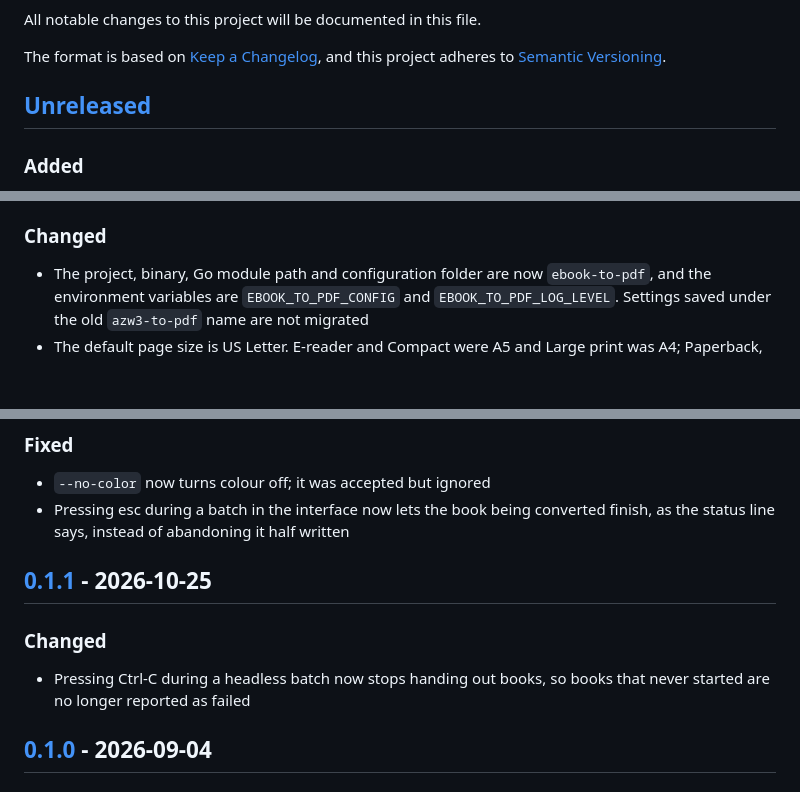
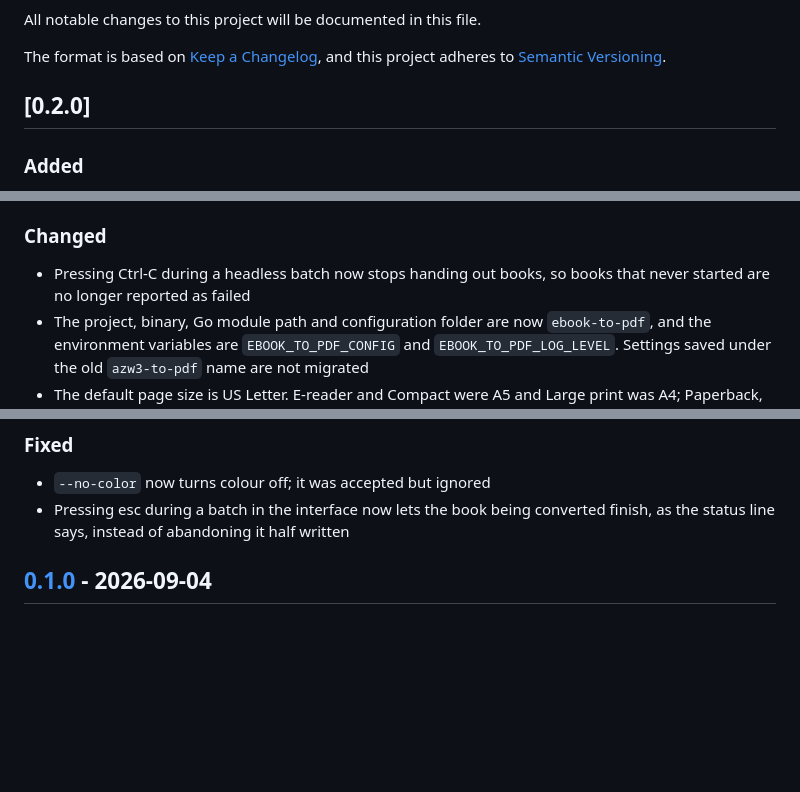
Before and after one commit to jparkerweb/azw3-to-pdf, a Markdown page: CHANGELOG.md, 3 parts joined by grey strips. GitHub-like rendering; blank space fills up the shorter version.

Commit message:
Release version 0.2.0 and update CHANGELOG
Update changelog for version 0.2.0 with new features, changes, and fixes.

```diff
--- a/CHANGELOG.md
+++ b/CHANGELOG.md
@@ -5,7 +5,7 @@ All notable changes to this project will be documented in this file.
 The format is based on [Keep a Changelog](https://keepachangelog.com/en/1.1.0/),
 and this project adheres to [Semantic Versioning](https://semver.org/spec/v2.0.0.html).
 
-## [Unreleased]
+## [0.2.0]
 
 ### Added
 - EPUB 2 and EPUB 3 input, both reflowable and fixed-layout: spine order, metadata, the cover, images, the book's stylesheet, and table of contents entries as headings and bookmarks. DRM-locked EPUBs are refused with a clear message; font-obfuscated books convert normally
@@ -19,6 +19,7 @@ and this project adheres to [Semantic Versioning](https://semver.org/spec/v2.0.0
 - Save as default on the layout screen: press `s` to keep the chosen page size for every later conversion
 
 ### Changed
+- Pressing Ctrl-C during a headless batch now stops handing out books, so books that never started are no longer reported as failed
 - The project, binary, Go module path and configuration folder are now `ebook-to-pdf`, and the environment variables are `EBOOK_TO_PDF_CONFIG` and `EBOOK_TO_PDF_LOG_LEVEL`. Settings saved under the old `azw3-to-pdf` name are not migrated
 - The default page size is US Letter. E-reader and Compact were A5 and Large print was A4; Paperback, A4 and Phone keep their own sizes. To get A5 back, choose A5 on the layout screen and press `s`, or set `layout.page_size: a5` in the configuration file
 - Comics and fixed-layout books get one PDF page per book page, with no added cover or title page
@@ -28,11 +29,6 @@ and this project adheres to [Semantic Versioning](https://semver.org/spec/v2.0.0
 ### Fixed
 - `--no-color` now turns colour off; it was accepted but ignored
 - Pressing esc during a batch in the interface now lets the book being converted finish, as the status line says, instead of abandoning it half written
-
-## [0.1.1] - 2026-10-25
-
-### Changed
-- Pressing Ctrl-C during a headless batch now stops handing out books, so books that never started are no longer reported as failed
 
 ## [0.1.0] - 2026-09-04
 
```
